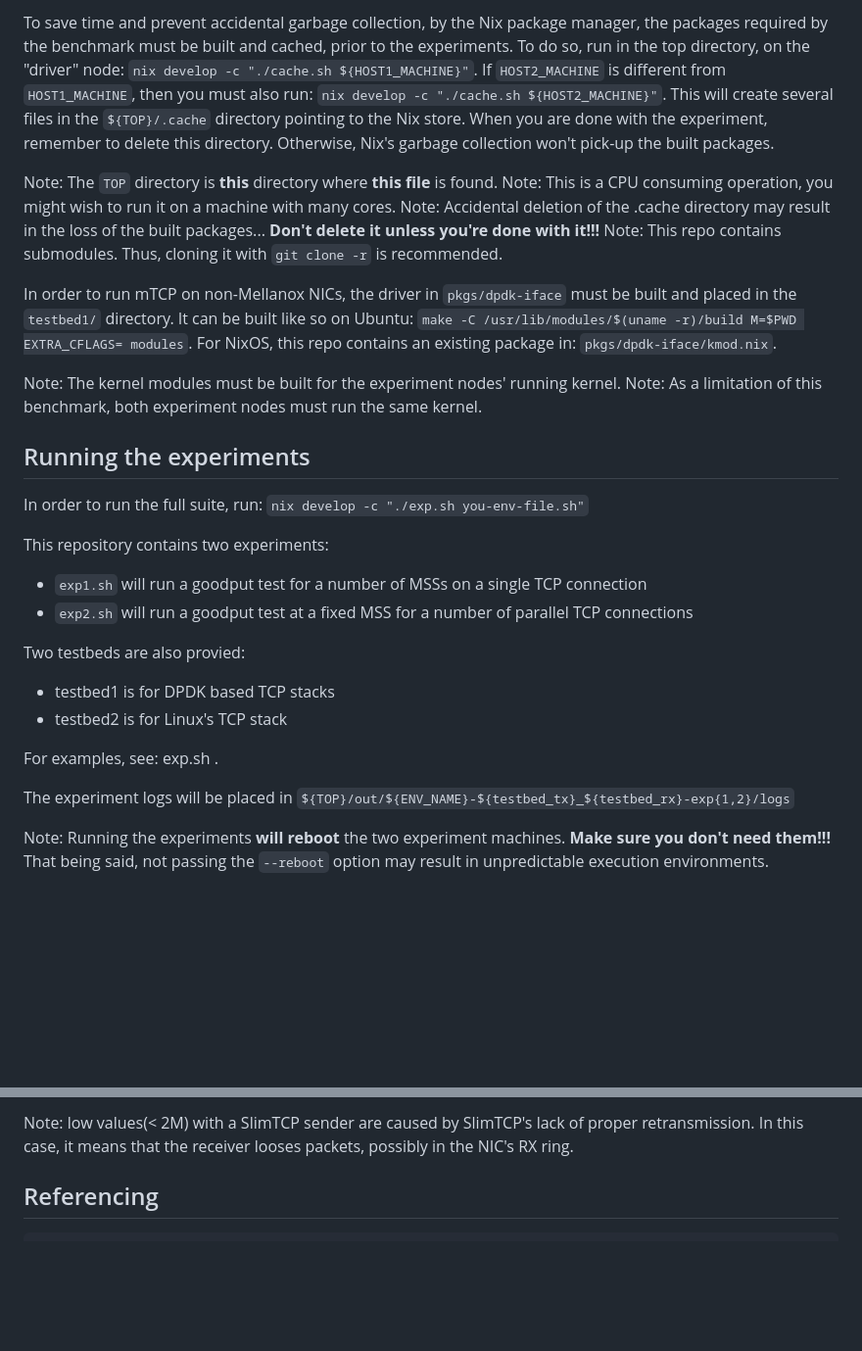
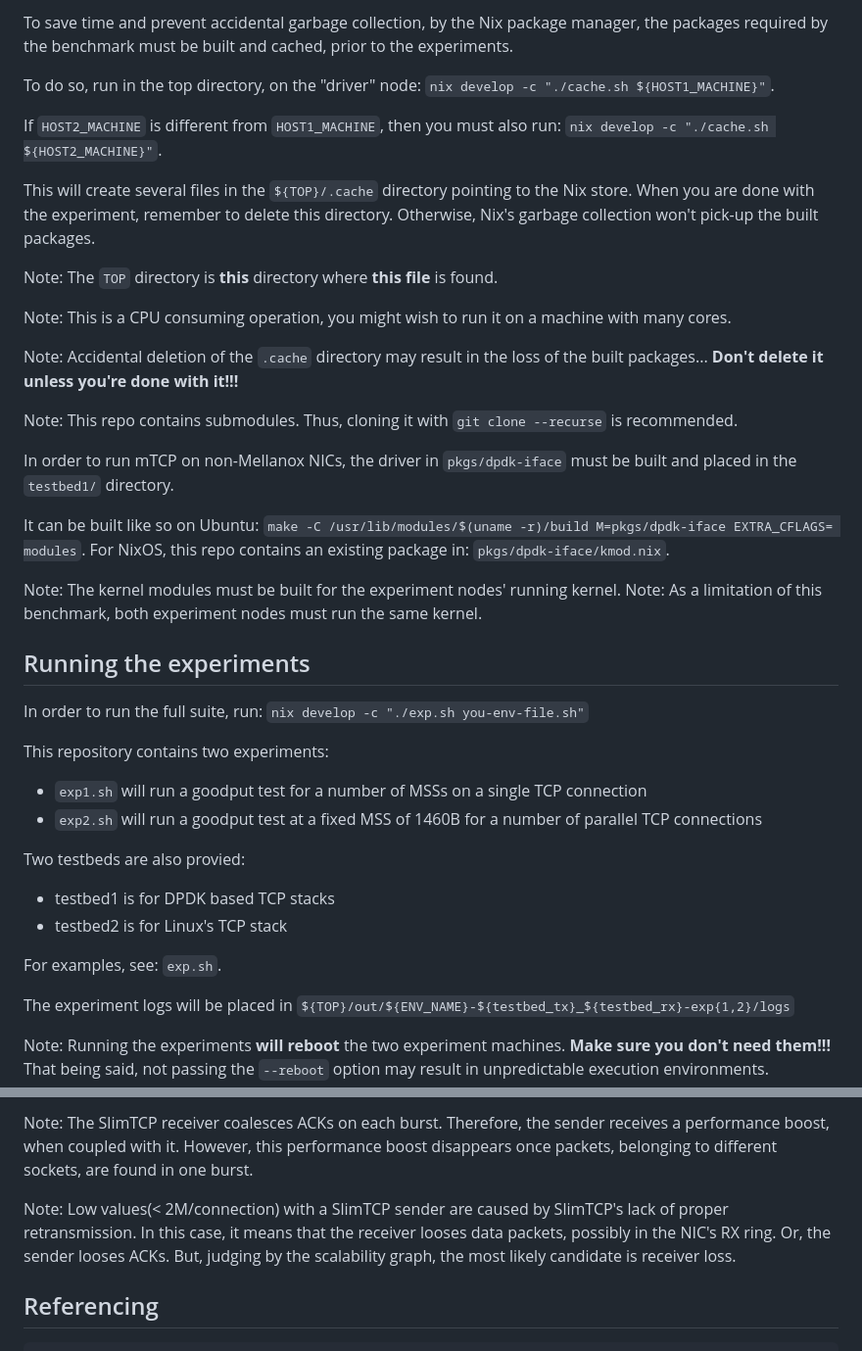
Before and after one commit to CajuM/eqds-cloudlab, a Markdown page: README.md, 2 parts joined by grey strips. Shown at 98% size. Drawn GitHub-style; blank space fills up the shorter version.

````diff
--- a/README.md
+++ b/README.md
@@ -41,17 +48,24 @@ In order to run any experiment, an "env" file must be created which will describ
   * For an example, see: `env-cocos-ps225.sh`
 
 To save time and prevent accidental garbage collection, by the Nix package manager, the packages required by the benchmark must be built and cached, prior to the experiments.
+
 To do so, run in the top directory, on the "driver" node: `nix develop -c "./cache.sh ${HOST1_MACHINE}"`.
+
 If `HOST2_MACHINE` is different from `HOST1_MACHINE`, then you must also run: `nix develop -c "./cache.sh ${HOST2_MACHINE}"`.
+
 This will create several files in the `${TOP}/.cache` directory pointing to the Nix store. When you are done with the experiment, remember to delete this directory. Otherwise, Nix's garbage collection won't pick-up the built packages.
 
 Note: The `TOP` directory is **this** directory where **this file** is found.
+
 Note: This is a CPU consuming operation, you might wish to run it on a machine with many cores.
-Note: Accidental deletion of the .cache directory may result in the loss of the built packages... **Don't delete it unless you're done with it!!!**
-Note: This repo contains submodules. Thus, cloning it with `git clone -r` is recommended.
+
+Note: Accidental deletion of the `.cache` directory may result in the loss of the built packages... **Don't delete it unless you're done with it!!!**
+
+Note: This repo contains submodules. Thus, cloning it with `git clone --recurse` is recommended.
 
 In order to run mTCP on non-Mellanox NICs, the driver in `pkgs/dpdk-iface` must be built and placed in the `testbed1/` directory.
-It can be built like so on Ubuntu: `make -C /usr/lib/modules/$(uname -r)/build M=$PWD EXTRA_CFLAGS= modules`. For NixOS, this repo contains an existing package in: `pkgs/dpdk-iface/kmod.nix`.
+
+It can be built like so on Ubuntu: `make -C /usr/lib/modules/$(uname -r)/build M=pkgs/dpdk-iface EXTRA_CFLAGS= modules`. For NixOS, this repo contains an existing package in: `pkgs/dpdk-iface/kmod.nix`.
 
 Note: The kernel modules must be built for the experiment nodes' running kernel.
 Note: As a limitation of this benchmark, both experiment nodes must run the same kernel.
@@ -62,13 +76,13 @@ In order to run the full suite, run: `nix develop -c "./exp.sh you-env-file.sh"`
 
 This repository contains two experiments:
 * `exp1.sh` will run a goodput test for a number of MSSs on a single TCP connection
-* `exp2.sh` will run a goodput test at a fixed MSS for a number of parallel TCP connections
+* `exp2.sh` will run a goodput test at a fixed MSS of 1460B for a number of parallel TCP connections
 
 Two testbeds are also provied:
 * testbed1 is for DPDK based TCP stacks
 * testbed2 is for Linux's TCP stack
 
-For examples, see: exp.sh .
+For examples, see: `exp.sh`.
 
 The experiment logs will be placed in `${TOP}/out/${ENV_NAME}-${testbed_tx}_${testbed_rx}-exp{1,2}/logs`
 
@@ -136,5 +154,7 @@ The experiment outputs, as found in the paper, are available in the `artifacts`
 
-Note: low values(< 2M) with a SlimTCP sender are caused by SlimTCP's lack of proper retransmission. In this case, it means that the receiver looses packets, possibly in the NIC's RX ring.
+Note: The SlimTCP receiver coalesces ACKs on each burst. Therefore, the sender receives a performance boost, when coupled with it. However, this performance boost disappears once packets, belonging to different sockets, are found in one burst.
+
+Note: Low values(< 2M/connection) with a SlimTCP sender are caused by SlimTCP's lack of proper retransmission. In this case, it means that the receiver looses data packets, possibly in the NIC's RX ring. Or, the sender looses ACKs. But, judging by the scalability graph, the most likely candidate is receiver loss.
 
 ## Referencing
 ```
````
Also changed, not shown: other parts of README.md (+37 -26 lines).
